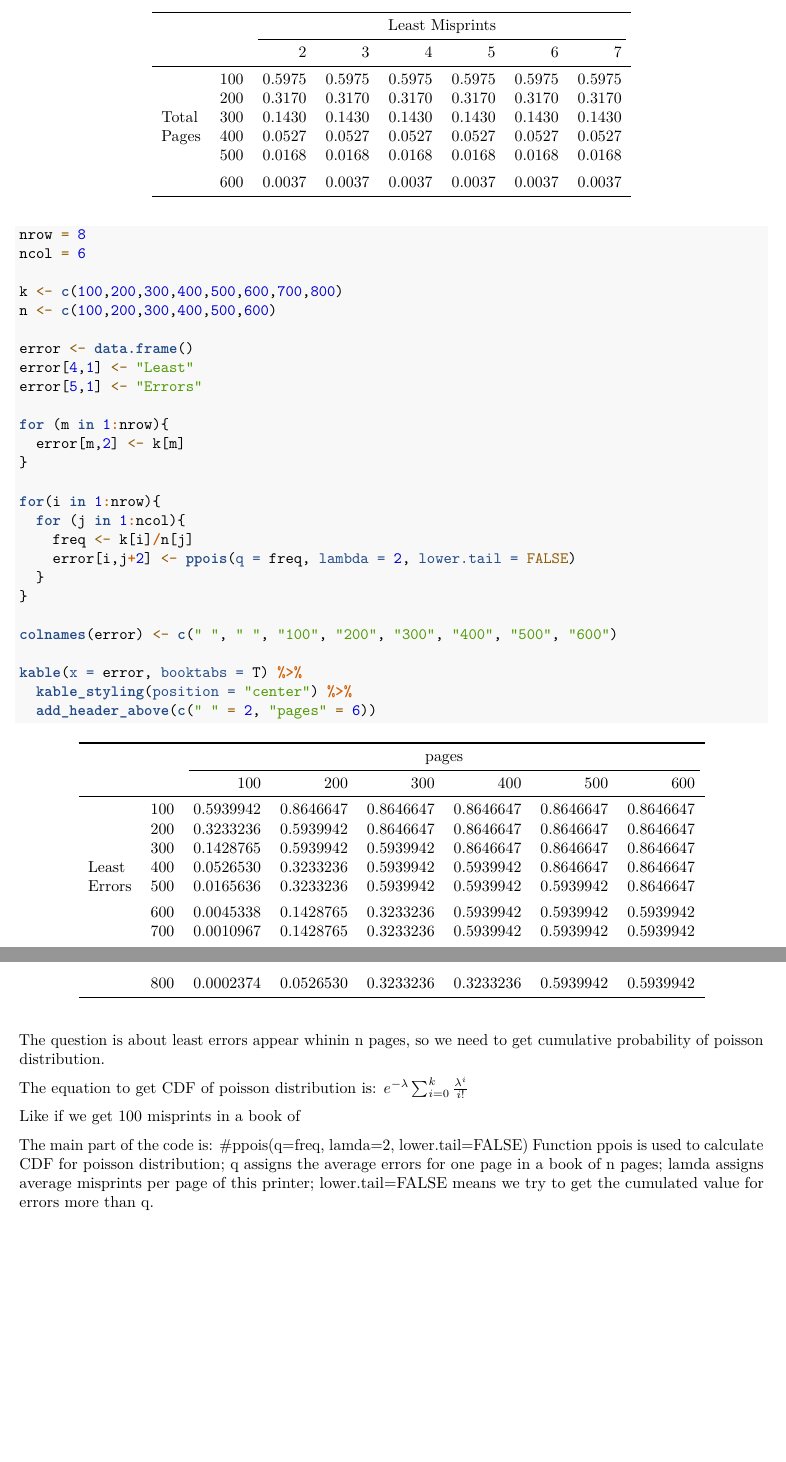
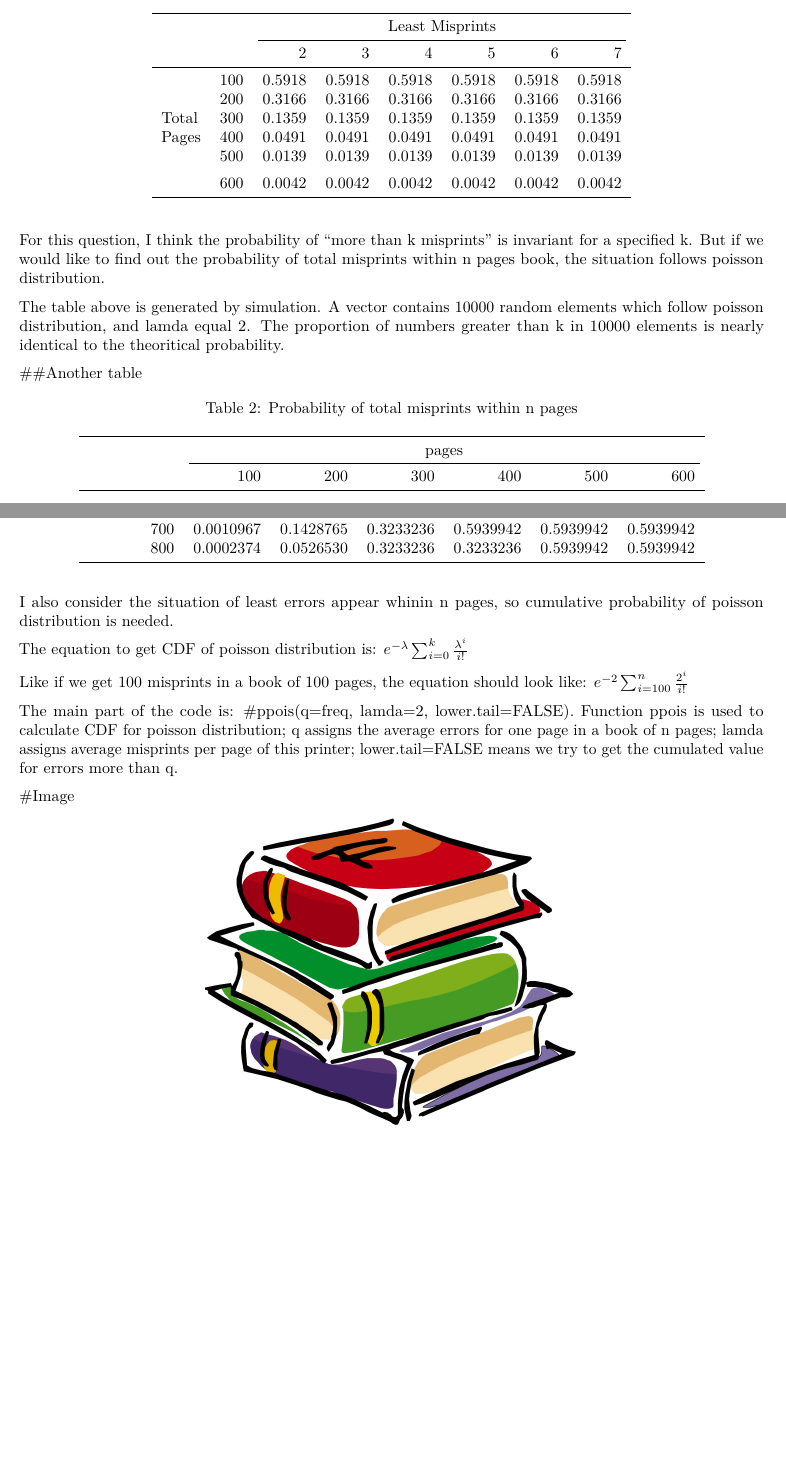
Before and after one commit to AngelaaZhai/Assignment_1, an R Markdown document (Assignment_1.Rmd): two parts of pages 2 and 3 of 3 before the commit and two parts of pages 1 and 2 of 2 after it, joined at a grey line, cut so that both start at the same text, the shorter picture padded with empty space. Rendered offline with R 4.5, knitr and Pandoc, then LaTeX, with nearby package versions; code that draws random numbers runs with fixed seeds of ours.

Commit message:
last commit

````diff
--- a/Assignment_1.Rmd
+++ b/Assignment_1.Rmd
@@ -58,8 +59,12 @@ kable(x = error, booktabs = T) %>%
   add_header_above(c(" " = 2, "Least Misprints" = 6))
 ```
 
+For this question, I think the probability of "more than k misprints" is invariant for a specified k. But if we would like to find out the probability of total misprints within n pages book, the situation follows poisson distribution.
 
-```{r}
+The table above is generated by simulation. A vector contains 10000 random elements which follow poisson distribution, and lamda equal 2. The proportion of numbers greater than k in 10000 elements is nearly identical to the theoritical probability.
+
+##Another table
+```{r echo=FALSE}
 nrow = 8
 ncol = 6
 
@@ -83,18 +88,25 @@ for(i in 1:nrow){
 
 colnames(error) <- c(" ", " ", "100", "200", "300", "400", "500", "600")
 
-kable(x = error, booktabs = T) %>%
-  kable_styling(position = "center") %>%
+kable(x = error, booktabs = T, caption = "Probability of total misprints within n pages") %>%
+  kable_styling(position = "center", latex_options = "hold_position") %>%
   add_header_above(c(" " = 2, "pages" = 6))
 ```
 
-The question is about least errors appear whinin n pages, so we need to get cumulative probability of poisson distribution.
+I also consider the situation of least errors appear whinin n pages, so cumulative probability of poisson distribution is needed.
 
 The equation to get CDF of poisson distribution is:
 $e^{-\lambda }\sum_{i=0}^{k}\frac{\lambda ^{i}}{i!}$
 
-Like if we get 100 misprints in a book of
+Like if we get 100 misprints in a book of 100 pages, the equation should look like:
+$e^{-2}\sum_{i=100}^{n}\frac{2^{i}}{i!}$
 
 The main part of the code is:
-#ppois(q=freq, lamda=2, lower.tail=FALSE)
+#ppois(q=freq, lamda=2, lower.tail=FALSE).
 Function ppois is used to calculate CDF for poisson distribution; q assigns the average errors for one page in a book of n pages; lamda assigns average misprints per page of this printer; lower.tail=FALSE means we try to get the cumulated value for errors more than q.
+
+#Image
+
+```{r out.width = "50%", fig.align = "center", echo=FALSE}
+knitr::include_graphics("book-pile.jpg")
+```
````
Also changed, not shown: Assignment_1.pdf, book-pile.jpg (added), Assignment_1.Rmd (11 more changed lines).
